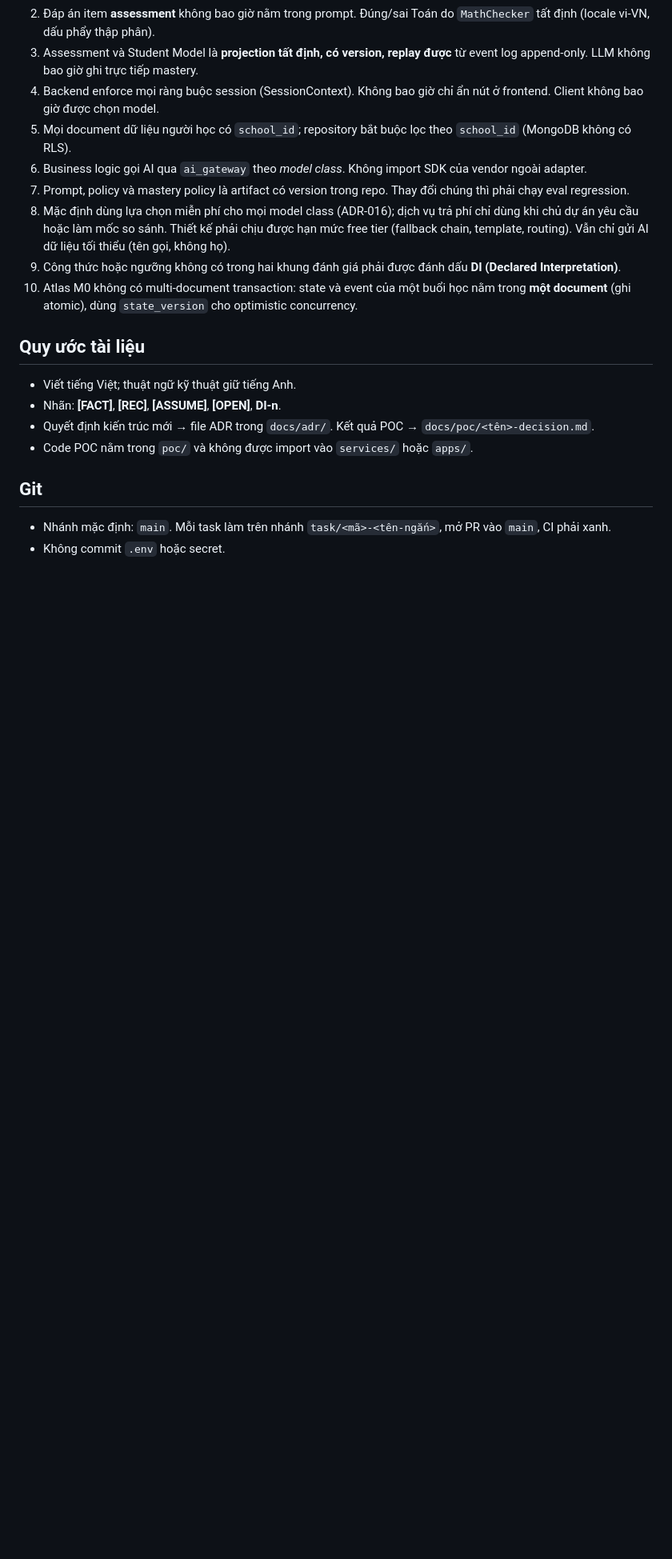
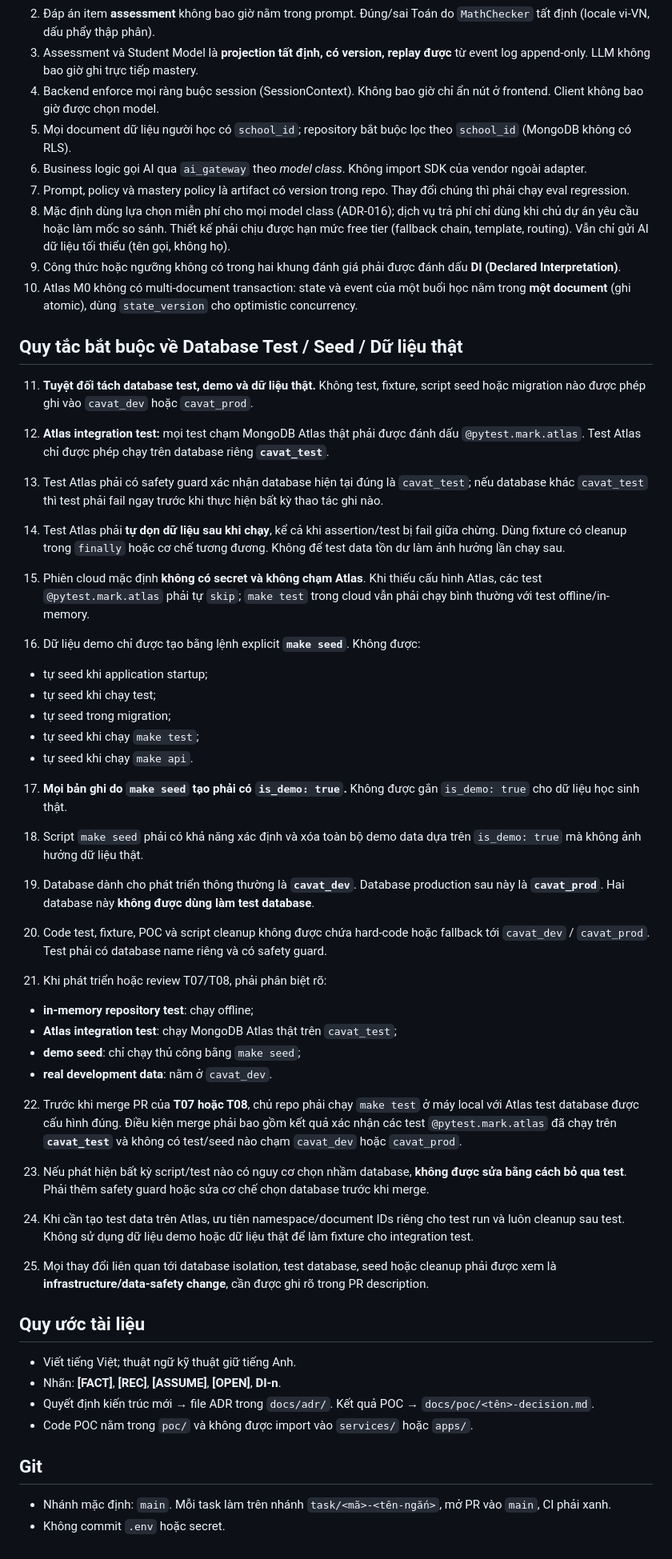
Before and after one commit to minhvuogdzz/EduAISupport, a Markdown page: CLAUDE.md, the part around the change. Shown at 80% size. GitHub-like rendering; blank space fills up the shorter version.

Commit message:
sửa quy tắc trong claude.md và Backlog.md

```diff
--- a/CLAUDE.md
+++ b/CLAUDE.md
@@ -32,6 +32,50 @@ Tài liệu này dành cho mọi phiên Claude Code (local và cloud) làm việ
 9. Công thức hoặc ngưỡng không có trong hai khung đánh giá phải được đánh dấu **DI (Declared Interpretation)**.
 10. Atlas M0 không có multi-document transaction: state và event của một buổi học nằm trong **một document** (ghi atomic), dùng `state_version` cho optimistic concurrency.
 
+## Quy tắc bắt buộc về Database Test / Seed / Dữ liệu thật
+
+11. **Tuyệt đối tách database test, demo và dữ liệu thật.** Không test, fixture, script seed hoặc migration nào được phép ghi vào `cavat_dev` hoặc `cavat_prod`.
+
+12. **Atlas integration test:** mọi test chạm MongoDB Atlas thật phải được đánh dấu `@pytest.mark.atlas`. Test Atlas chỉ được phép chạy trên database riêng **`cavat_test`**.
+
+13. Test Atlas phải có safety guard xác nhận database hiện tại đúng là `cavat_test`; nếu database khác `cavat_test` thì test phải fail ngay trước khi thực hiện bất kỳ thao tác ghi nào.
+
+14. Test Atlas phải **tự dọn dữ liệu sau khi chạy**, kể cả khi assertion/test bị fail giữa chừng. Dùng fixture có cleanup trong `finally` hoặc cơ chế tương đương. Không để test data tồn dư làm ảnh hưởng lần chạy sau.
+
+15. Phiên cloud mặc định **không có secret và không chạm Atlas**. Khi thiếu cấu hình Atlas, các test `@pytest.mark.atlas` phải tự `skip`; `make test` trong cloud vẫn phải chạy bình thường với test offline/in-memory.
+
+16. Dữ liệu demo chỉ được tạo bằng lệnh explicit **`make seed`**. Không được:
+
+* tự seed khi application startup;
+* tự seed khi chạy test;
+* tự seed trong migration;
+* tự seed khi chạy `make test`;
+* tự seed khi chạy `make api`.
+
+17. **Mọi bản ghi do `make seed` tạo phải có `is_demo: true`.** Không được gắn `is_demo: true` cho dữ liệu học sinh thật.
+
+18. Script `make seed` phải có khả năng xác định và xóa toàn bộ demo data dựa trên `is_demo: true` mà không ảnh hưởng dữ liệu thật.
+
+19. Database dành cho phát triển thông thường là **`cavat_dev`**. Database production sau này là **`cavat_prod`**. Hai database này **không được dùng làm test database**.
+
+20. Code test, fixture, POC và script cleanup không được chứa hard-code hoặc fallback tới `cavat_dev` / `cavat_prod`. Test phải có database name riêng và có safety guard.
+
+21. Khi phát triển hoặc review T07/T08, phải phân biệt rõ:
+
+* **in-memory repository test**: chạy offline;
+* **Atlas integration test**: chạy MongoDB Atlas thật trên `cavat_test`;
+* **demo seed**: chỉ chạy thủ công bằng `make seed`;
+* **real development data**: nằm ở `cavat_dev`.
+
+22. Trước khi merge PR của **T07 hoặc T08**, chủ repo phải chạy `make test` ở máy local với Atlas test database được cấu hình đúng. Điều kiện merge phải bao gồm kết quả xác nhận các test `@pytest.mark.atlas` đã chạy trên **`cavat_test`** và không có test/seed nào chạm `cavat_dev` hoặc `cavat_prod`.
+
+23. Nếu phát hiện bất kỳ script/test nào có nguy cơ chọn nhầm database, **không được sửa bằng cách bỏ qua test**. Phải thêm safety guard hoặc sửa cơ chế chọn database trước khi merge.
+
+24. Khi cần tạo test data trên Atlas, ưu tiên namespace/document IDs riêng cho test run và luôn cleanup sau test. Không sử dụng dữ liệu demo hoặc dữ liệu thật để làm fixture cho integration test.
+
+25. Mọi thay đổi liên quan tới database isolation, test database, seed hoặc cleanup phải được xem là **infrastructure/data-safety change**, cần được ghi rõ trong PR description.
+
+
 ## Quy ước tài liệu
 
 - Viết tiếng Việt; thuật ngữ kỹ thuật giữ tiếng Anh.
```
Also changed, not shown: docs/tasks/BACKLOG.md (+56 -11 lines).
